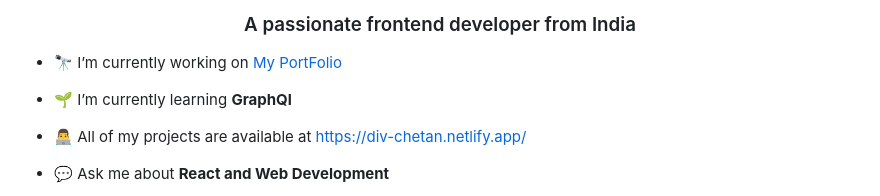
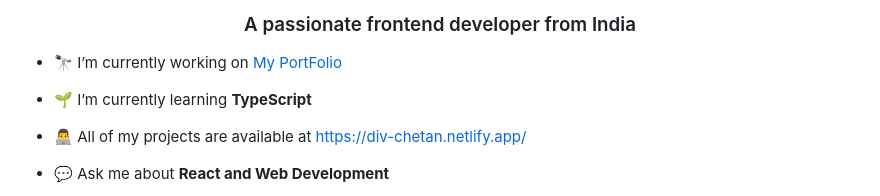
Before and after one commit to chetandivekar/chetandivekar, a Markdown page: README.md, the part around the change. Drawn GitHub-style.

```diff
--- a/README.md
+++ b/README.md
@@ -3,7 +3,7 @@
 
 - 🔭 I’m currently working on [My PortFolio](https://div-chetan.netlify.app/)
 
-- 🌱 I’m currently learning **GraphQl**
+- 🌱 I’m currently learning **TypeScript**
 
 - 👨‍💻 All of my projects are available at [https://div-chetan.netlify.app/](https://div-chetan.netlify.app/)
 
```
